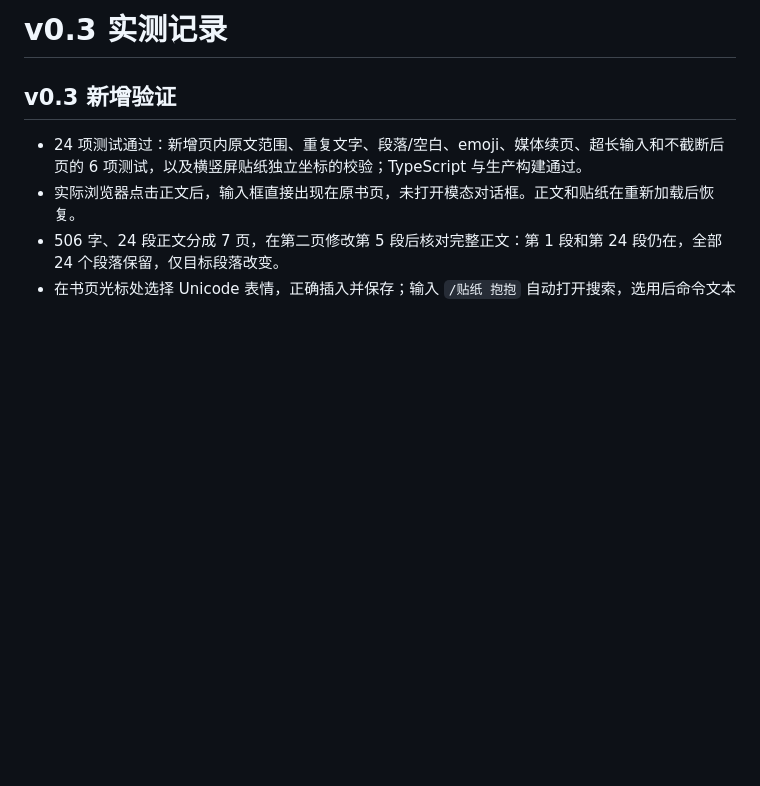
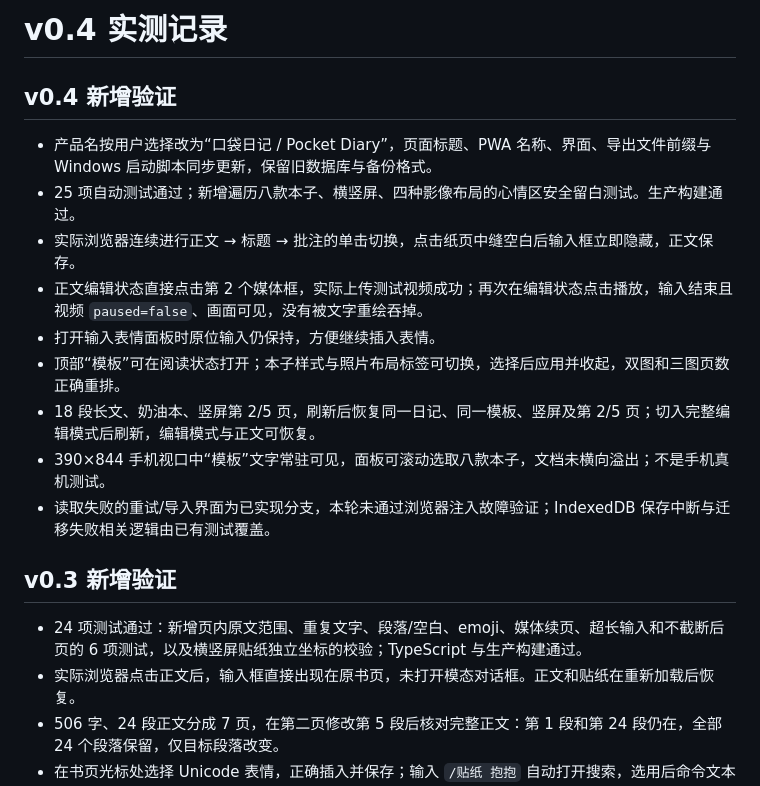
Before and after one commit to yao2943867657-dev/daybook-studio, a Markdown page: docs/VERIFICATION.md, the part around the change. GitHub-like rendering; blank space fills up the shorter version.

```diff
--- a/docs/VERIFICATION.md
+++ b/docs/VERIFICATION.md
@@ -1,4 +1,16 @@
-# v0.3 实测记录
+# v0.4 实测记录
+
+## v0.4 新增验证
+
+- 产品名按用户选择改为“口袋日记 / Pocket Diary”，页面标题、PWA 名称、界面、导出文件前缀与 Windows 启动脚本同步更新，保留旧数据库与备份格式。
+- 25 项自动测试通过；新增遍历八款本子、横竖屏、四种影像布局的心情区安全留白测试。生产构建通过。
+- 实际浏览器连续进行正文 → 标题 → 批注的单击切换，点击纸页中缝空白后输入框立即隐藏，正文保存。
+- 正文编辑状态直接点击第 2 个媒体框，实际上传测试视频成功；再次在编辑状态点击播放，输入结束且视频 `paused=false`、画面可见，没有被文字重绘吞掉。
+- 打开输入表情面板时原位输入仍保持，方便继续插入表情。
+- 顶部“模板”可在阅读状态打开；本子样式与照片布局标签可切换，选择后应用并收起，双图和三图页数正确重排。
+- 18 段长文、奶油本、竖屏第 2/5 页，刷新后恢复同一日记、同一模板、竖屏及第 2/5 页；切入完整编辑模式后刷新，编辑模式与正文可恢复。
+- 390×844 手机视口中“模板”文字常驻可见，面板可滚动选取八款本子，文档未横向溢出；不是手机真机测试。
+- 读取失败的重试/导入界面为已实现分支，本轮未通过浏览器注入故障验证；IndexedDB 保存中断与迁移失败相关逻辑由已有测试覆盖。
 
 ## v0.3 新增验证
 
```
Also changed, not shown: DESIGN.md (+1 -1 lines), README.md (+8 -6 lines), docs/INTERACTION_DESIGN.md (added, +24 -0 lines), docs/mobile-templates.png (added), docs/studio.png, docs/template-panel.png (added), 11 other files.
